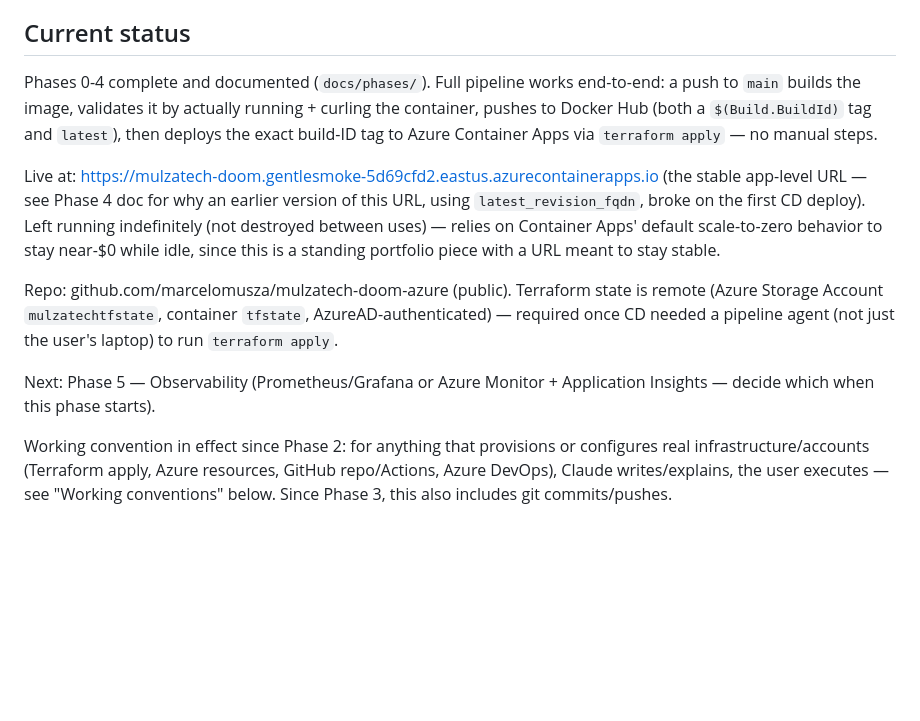
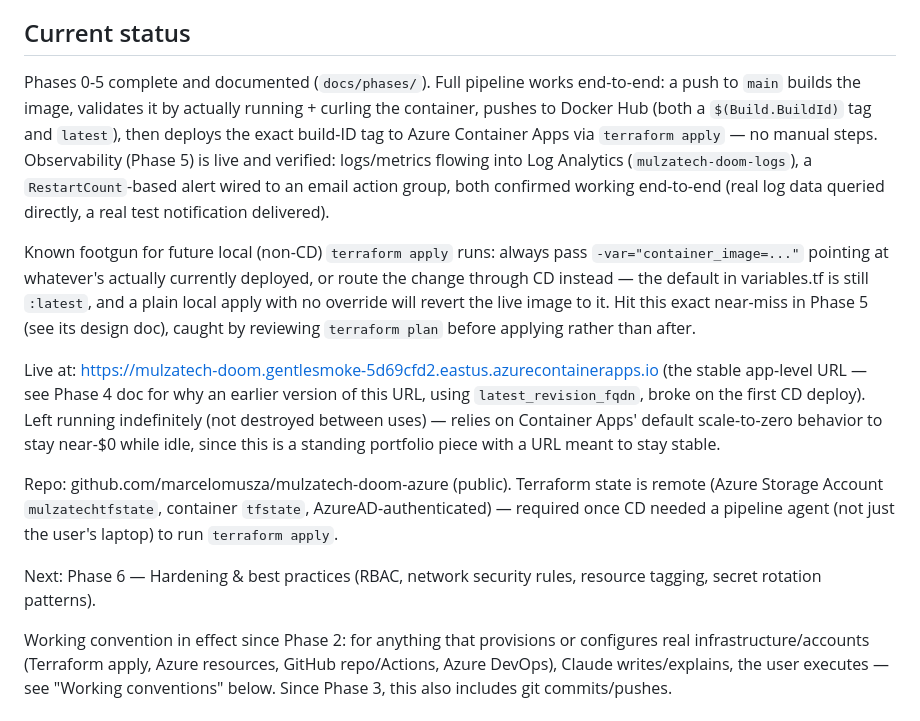
Before and after one commit to marcelomusza/mulzatech-doom-azure, a Markdown page: CLAUDE.md, the part around the change. Drawn GitHub-style; blank space fills up the shorter version.

```diff
--- a/CLAUDE.md
+++ b/CLAUDE.md
@@ -130,11 +130,23 @@ tool disconnected from the rest of the work.
 
 ## Current status
 
-Phases 0-4 complete and documented (`docs/phases/`). Full pipeline works
+Phases 0-5 complete and documented (`docs/phases/`). Full pipeline works
 end-to-end: a push to `main` builds the image, validates it by actually
 running + curling the container, pushes to Docker Hub (both a
 `$(Build.BuildId)` tag and `latest`), then deploys the exact build-ID
 tag to Azure Container Apps via `terraform apply` — no manual steps.
+Observability (Phase 5) is live and verified: logs/metrics flowing into
+Log Analytics (`mulzatech-doom-logs`), a `RestartCount`-based alert wired
+to an email action group, both confirmed working end-to-end (real log data
+queried directly, a real test notification delivered).
+
+Known footgun for future local (non-CD) `terraform apply` runs: always
+pass `-var="container_image=..."` pointing at whatever's actually
+currently deployed, or route the change through CD instead — the default
+in variables.tf is still `:latest`, and a plain local apply with no
+override will revert the live image to it. Hit this exact near-miss in
+Phase 5 (see its design doc), caught by reviewing `terraform plan` before
+applying rather than after.
 
 Live at: https://mulzatech-doom.gentlesmoke-5d69cfd2.eastus.azurecontainerapps.io
 (the stable app-level URL — see Phase 4 doc for why an earlier version of
@@ -148,8 +160,8 @@ state is remote (Azure Storage Account `mulzatechtfstate`, container
 `tfstate`, AzureAD-authenticated) — required once CD needed a pipeline
 agent (not just the user's laptop) to run `terraform apply`.
 
-Next: Phase 5 — Observability (Prometheus/Grafana or Azure Monitor +
-Application Insights — decide which when this phase starts).
+Next: Phase 6 — Hardening & best practices (RBAC, network security rules,
+resource tagging, secret rotation patterns).
 
 Working convention in effect since Phase 2: for anything that provisions or
 configures real infrastructure/accounts (Terraform apply, Azure resources,
```
Also changed, not shown: README.md (+2 -1 lines), docs/phases/phase-5-observability.md (added, +129 -0 lines).
